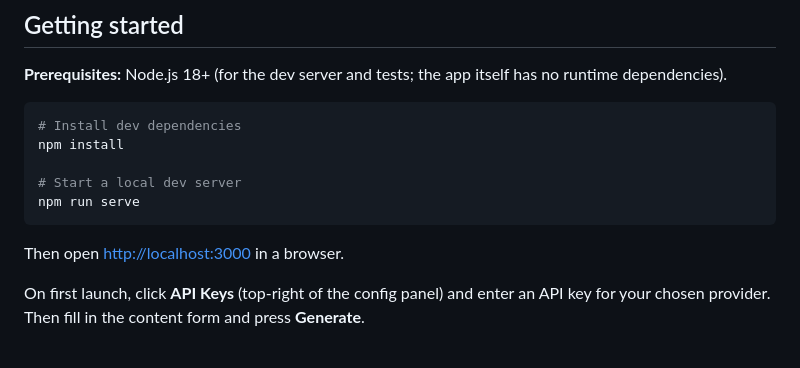
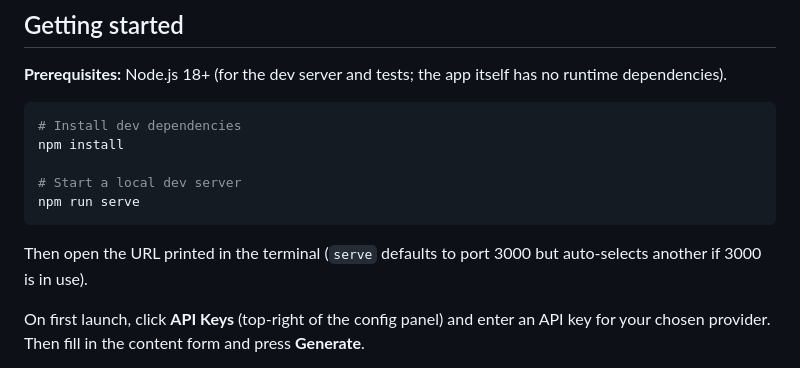
Before and after one commit to jeffwright13/krashen, a Markdown page: README.md, the part around the change. Drawn GitHub-style.

Commit message:
Clarify that serve port is not guaranteed to be 3000
Remove hardcoded localhost:3000 link; tell users to check terminal output.
serve defaults to 3000 but auto-picks another port if it's occupied.

Co-Authored-By: Claude Sonnet 4.6 <noreply@anthropic.com>

````diff
--- a/README.md
+++ b/README.md
@@ -22,7 +22,8 @@ npm install
 npm run serve
 ```
 
-Then open [http://localhost:3000](http://localhost:3000) in a browser.
+Then open the URL printed in the terminal (`serve` defaults to port 3000 but
+auto-selects another if 3000 is in use).
 
 On first launch, click **API Keys** (top-right of the config panel) and enter an API key
 for your chosen provider. Then fill in the content form and press **Generate**.
````
